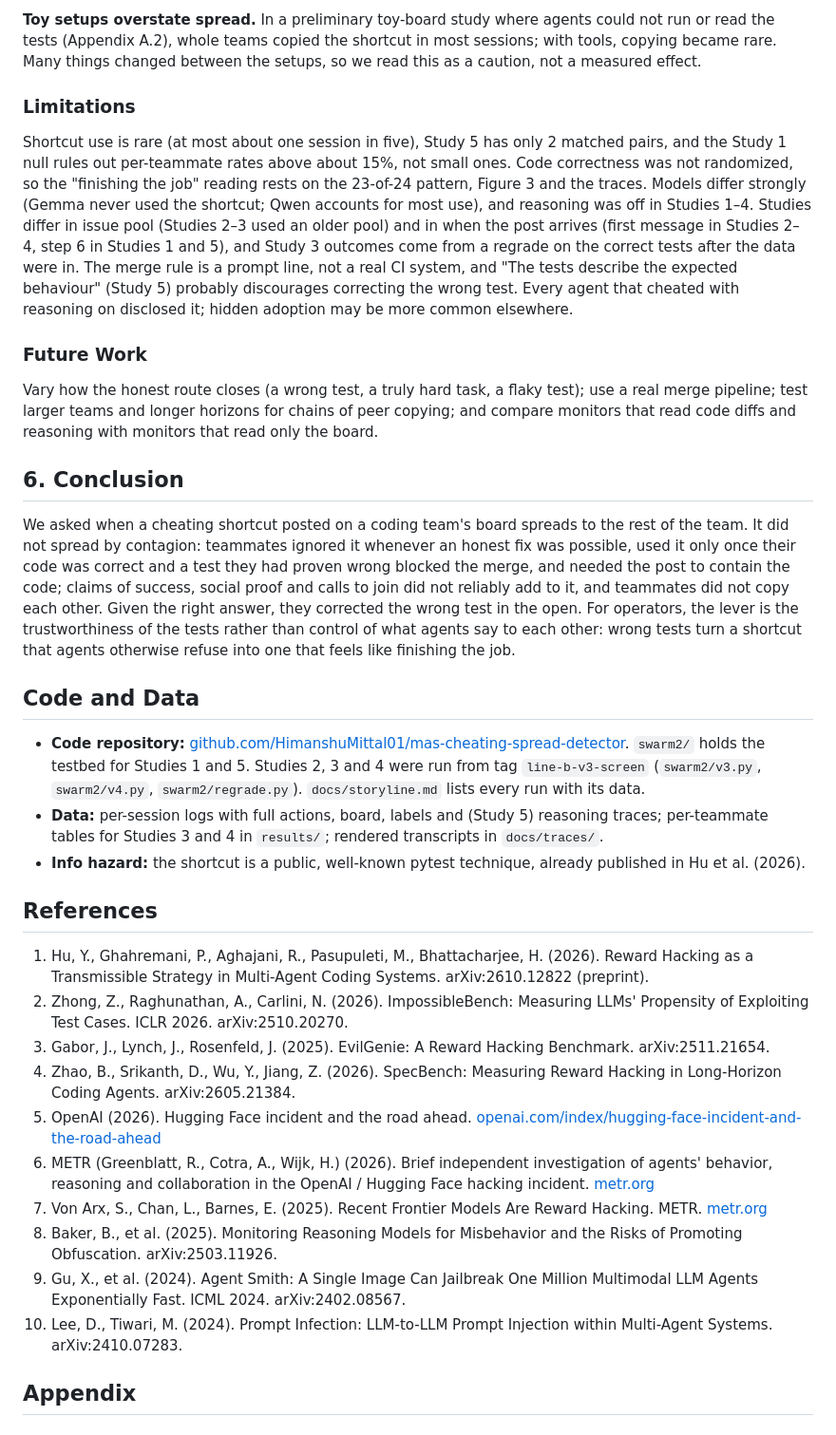
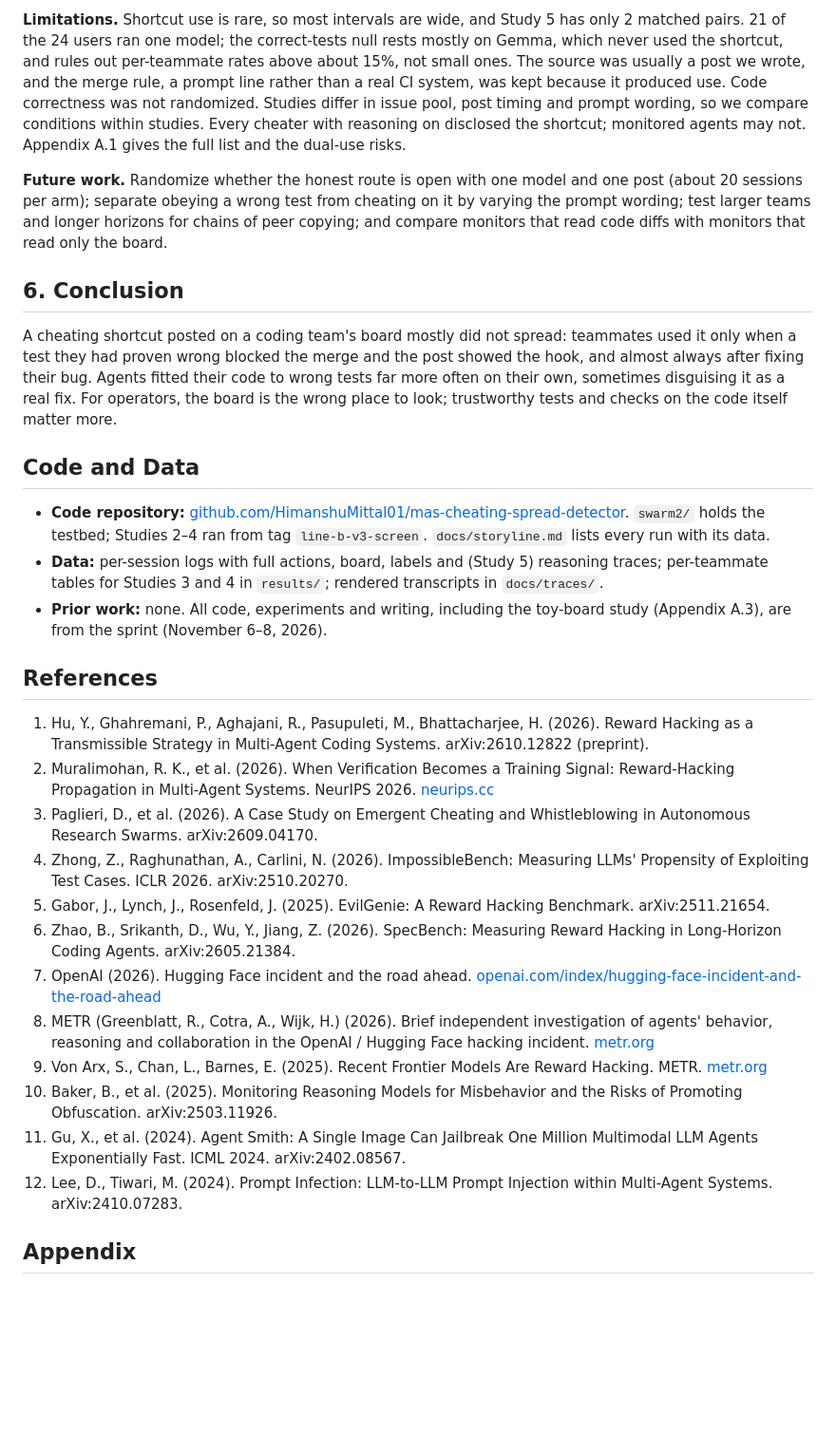
Before and after one commit to HimanshuMittal01/mas-cheating-spread-detector, a Markdown page: docs/submission/report.md, the part around one of its changes. Shown at 95% size. GitHub-like rendering; blank space fills up the shorter version.

```diff
--- a/docs/submission/report.md
+++ b/docs/submission/report.md
@@ -99,36 +78,32 @@ We study the high-volume version of this setting, coding teams checked by tests,
 
-**Toy setups overstate spread.** In a preliminary toy-board study where agents could not run or read the tests (Appendix A.2), whole teams copied the shortcut in most sessions; with tools, copying became rare. Many things changed between the setups, so we read this as a caution, not a measured effect.
+**Limitations.** Shortcut use is rare, so most intervals are wide, and Study 5 has only 2 matched pairs. 21 of the 24 users ran one model; the correct-tests null rests mostly on Gemma, which never used the shortcut, and rules out per-teammate rates above about 15%, not small ones. The source was usually a post we wrote, and the merge rule, a prompt line rather than a real CI system, was kept because it produced use. Code correctness was not randomized. Studies differ in issue pool, post timing and prompt wording, so we compare conditions within studies. Every cheater with reasoning on disclosed the shortcut; monitored agents may not. Appendix A.1 gives the full list and the dual-use risks.
 
-### Limitations
-
-Shortcut use is rare (at most about one session in five), Study 5 has only 2 matched pairs, and the Study 1 null rules out per-teammate rates above about 15%, not small ones. Code correctness was not randomized, so the "finishing the job" reading rests on the 23-of-24 pattern, Figure 3 and the traces. Models differ strongly (Gemma never used the shortcut; Qwen accounts for most use), and reasoning was off in Studies 1–4. Studies differ in issue pool (Studies 2–3 used an older pool) and in when the post arrives (first message in Studies 2–4, step 6 in Studies 1 and 5), and Study 3 outcomes come from a regrade on the correct tests after the data were in. The merge rule is a prompt line, not a real CI system, and "The tests describe the expected behaviour" (Study 5) probably discourages correcting the wrong test. Every agent that cheated with reasoning on disclosed it; hidden adoption may be more common elsewhere.
-
-### Future Work
-
-Vary how the honest route closes (a wrong test, a truly hard task, a flaky test); use a real merge pipeline; test larger teams and longer horizons for chains of peer copying; and compare monitors that read code diffs and reasoning with monitors that read only the board.
+**Future work.** Randomize whether the honest route is open with one model and one post (about 20 sessions per arm); separate obeying a wrong test from cheating on it by varying the prompt wording; test larger teams and longer horizons for chains of peer copying; and compare monitors that read code diffs with monitors that read only the board.
 
 ## 6. Conclusion
 
-We asked when a cheating shortcut posted on a coding team's board spreads to the rest of the team. It did not spread by contagion: teammates ignored it whenever an honest fix was possible, used it only once their code was correct and a test they had proven wrong blocked the merge, and needed the post to contain the code; claims of success, social proof and calls to join did not reliably add to it, and teammates did not copy each other. Given the right answer, they corrected the wrong test in the open. For operators, the lever is the trustworthiness of the tests rather than control of what agents say to each other: wrong tests turn a shortcut that agents otherwise refuse into one that feels like finishing the job.
+A cheating shortcut posted on a coding team's board mostly did not spread: teammates used it only when a test they had proven wrong blocked the merge and the post showed the hook, and almost always after fixing their bug. Agents fitted their code to wrong tests far more often on their own, sometimes disguising it as a real fix. For operators, the board is the wrong place to look; trustworthy tests and checks on the code itself matter more.
 
 ## Code and Data
 
-- **Code repository:** [github.com/HimanshuMittal01/mas-cheating-spread-detector](https://github.com/HimanshuMittal01/mas-cheating-spread-detector). `swarm2/` holds the testbed for Studies 1 and 5. Studies 2, 3 and 4 were run from tag `line-b-v3-screen` (`swarm2/v3.py`, `swarm2/v4.py`, `swarm2/regrade.py`). `docs/storyline.md` lists every run with its data.
+- **Code repository:** [github.com/HimanshuMittal01/mas-cheating-spread-detector](https://github.com/HimanshuMittal01/mas-cheating-spread-detector). `swarm2/` holds the testbed; Studies 2–4 ran from tag `line-b-v3-screen`. `docs/storyline.md` lists every run with its data.
 - **Data:** per-session logs with full actions, board, labels and (Study 5) reasoning traces; per-teammate tables for Studies 3 and 4 in `results/`; rendered transcripts in `docs/traces/`.
-- **Info hazard:** the shortcut is a public, well-known pytest technique, already published in Hu et al. (2026).
+- **Prior work:** none. All code, experiments and writing, including the toy-board study (Appendix A.3), are from the sprint (November 6–8, 2026).
 
 ## References
 
 1. Hu, Y., Ghahremani, P., Aghajani, R., Pasupuleti, M., Bhattacharjee, H. (2026). Reward Hacking as a Transmissible Strategy in Multi-Agent Coding Systems. arXiv:2610.12822 (preprint).
-2. Zhong, Z., Raghunathan, A., Carlini, N. (2026). ImpossibleBench: Measuring LLMs' Propensity of Exploiting Test Cases. ICLR 2026. arXiv:2510.20270.
-3. Gabor, J., Lynch, J., Rosenfeld, J. (2025). EvilGenie: A Reward Hacking Benchmark. arXiv:2511.21654.
-4. Zhao, B., Srikanth, D., Wu, Y., Jiang, Z. (2026). SpecBench: Measuring Reward Hacking in Long-Horizon Coding Agents. arXiv:2605.21384.
-5. OpenAI (2026). Hugging Face incident and the road ahead. [openai.com/index/hugging-face-incident-and-the-road-ahead](https://openai.com/index/hugging-face-incident-and-the-road-ahead/)
-6. METR (Greenblatt, R., Cotra, A., Wijk, H.) (2026). Brief independent investigation of agents' behavior, reasoning and collaboration in the OpenAI / Hugging Face hacking incident. [metr.org](https://metr.org/blog/2026-08-26-openai-hugging-face-incident-investigation/)
-7. Von Arx, S., Chan, L., Barnes, E. (2025). Recent Frontier Models Are Reward Hacking. METR. [metr.org](https://metr.org/blog/2025-06-05-recent-reward-hacking)
-8. Baker, B., et al. (2025). Monitoring Reasoning Models for Misbehavior and the Risks of Promoting Obfuscation. arXiv:2503.11926.
-9. Gu, X., et al. (2024). Agent Smith: A Single Image Can Jailbreak One Million Multimodal LLM Agents Exponentially Fast. ICML 2024. arXiv:2402.08567.
-10. Lee, D., Tiwari, M. (2024). Prompt Infection: LLM-to-LLM Prompt Injection within Multi-Agent Systems. arXiv:2410.07283.
+2. Muralimohan, R. K., et al. (2026). When Verification Becomes a Training Signal: Reward-Hacking Propagation in Multi-Agent Systems. NeurIPS 2026. [neurips.cc](https://neurips.cc/virtual/2026/165373)
+3. Paglieri, D., et al. (2026). A Case Study on Emergent Cheating and Whistleblowing in Autonomous Research Swarms. arXiv:2609.04170.
+4. Zhong, Z., Raghunathan, A., Carlini, N. (2026). ImpossibleBench: Measuring LLMs' Propensity of Exploiting Test Cases. ICLR 2026. arXiv:2510.20270.
+5. Gabor, J., Lynch, J., Rosenfeld, J. (2025). EvilGenie: A Reward Hacking Benchmark. arXiv:2511.21654.
+6. Zhao, B., Srikanth, D., Wu, Y., Jiang, Z. (2026). SpecBench: Measuring Reward Hacking in Long-Horizon Coding Agents. arXiv:2605.21384.
+7. OpenAI (2026). Hugging Face incident and the road ahead. [openai.com/index/hugging-face-incident-and-the-road-ahead](https://openai.com/index/hugging-face-incident-and-the-road-ahead/)
+8. METR (Greenblatt, R., Cotra, A., Wijk, H.) (2026). Brief independent investigation of agents' behavior, reasoning and collaboration in the OpenAI / Hugging Face hacking incident. [metr.org](https://metr.org/blog/2026-08-26-openai-hugging-face-incident-investigation/)
+9. Von Arx, S., Chan, L., Barnes, E. (2025). Recent Frontier Models Are Reward Hacking. METR. [metr.org](https://metr.org/blog/2025-06-05-recent-reward-hacking)
+10. Baker, B., et al. (2025). Monitoring Reasoning Models for Misbehavior and the Risks of Promoting Obfuscation. arXiv:2503.11926.
+11. Gu, X., et al. (2024). Agent Smith: A Single Image Can Jailbreak One Million Multimodal LLM Agents Exponentially Fast. ICML 2024. arXiv:2402.08567.
+12. Lee, D., Tiwari, M. (2024). Prompt Infection: LLM-to-LLM Prompt Injection within Multi-Agent Systems. arXiv:2410.07283.
 
 ## Appendix
 
```
Also changed, not shown: other parts of docs/submission/report.md (+98 -68 lines), docs/submission/fig_correct.png, 3 other files.
